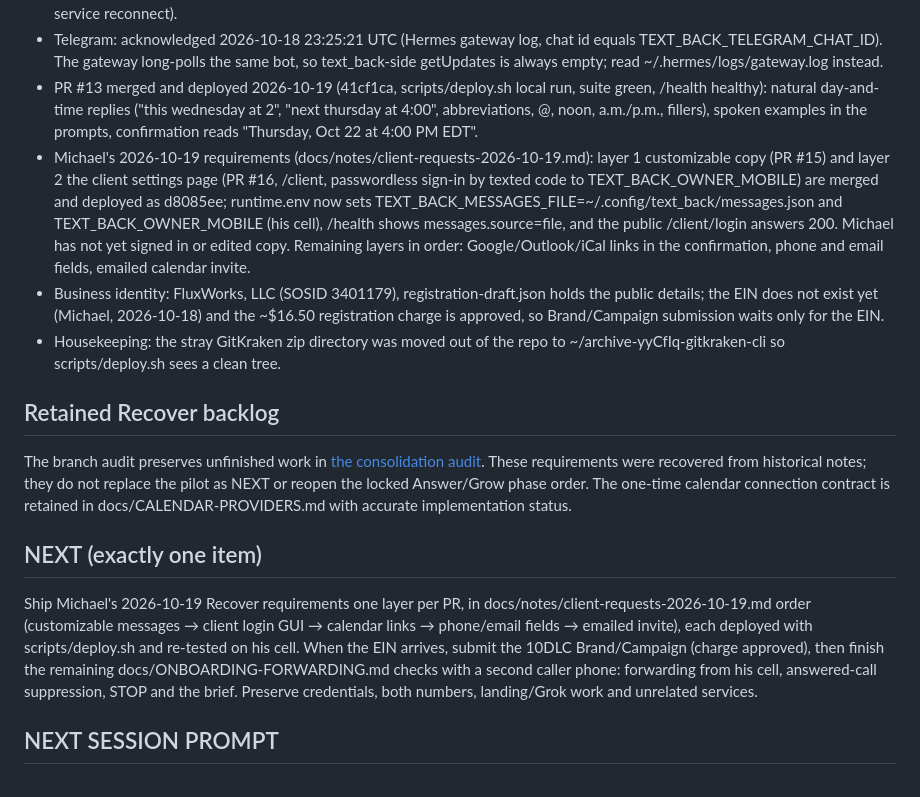
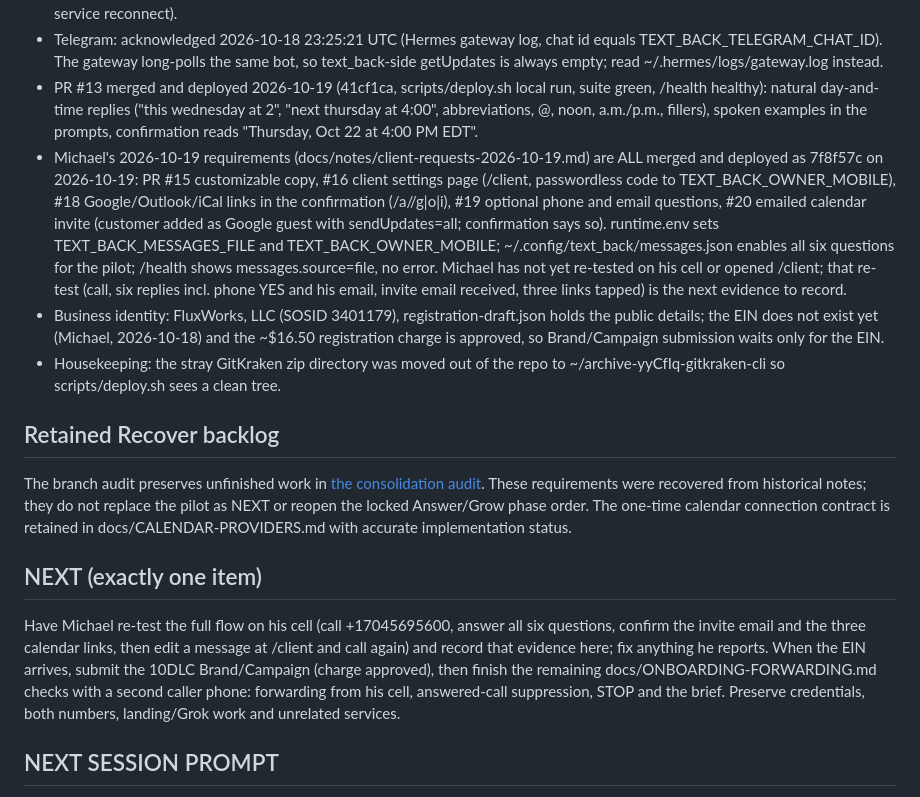
Before and after one commit to mdrilesbutler/text_back, a Markdown page: CLAUDE.md, the part around one of its changes. GitHub-like rendering.

Commit message:
Record all five 2026-10-19 layers deployed and point NEXT at the re-test
Co-Authored-By: Claude Fable 5.1 <noreply@anthropic.com>

```diff
--- a/CLAUDE.md
+++ b/CLAUDE.md
@@ -67,7 +67,7 @@ never code. Done = one real-phone Recover pilot proves conversion.
 - Google: re-minted 2026-10-18 ~23:20 UTC (consent in Michael's Windows Chrome, butler account; he pasted the localhost:1 redirect URL because the tool layer redacts the code). Hermes token and text_back calendar token share the installed client; /health calendar_credentials=ready. TEXT_BACK_GOOGLE_CLIENT_FILE still unset (Web client only needed for customer self-service reconnect).
 - Telegram: acknowledged 2026-10-18 23:25:21 UTC (Hermes gateway log, chat id equals TEXT_BACK_TELEGRAM_CHAT_ID). The gateway long-polls the same bot, so text_back-side getUpdates is always empty; read ~/.hermes/logs/gateway.log instead.
 - PR #13 merged and deployed 2026-10-19 (41cf1ca, scripts/deploy.sh local run, suite green, /health healthy): natural day-and-time replies ("this wednesday at 2", "next thursday at 4:00", abbreviations, @, noon, a.m./p.m., fillers), spoken examples in the prompts, confirmation reads "Thursday, Oct 22 at 4:00 PM EDT".
-- Michael's 2026-10-19 requirements (docs/notes/client-requests-2026-10-19.md): layer 1 customizable copy (PR #15) and layer 2 the client settings page (PR #16, /client, passwordless sign-in by texted code to TEXT_BACK_OWNER_MOBILE) are merged and deployed as d8085ee; runtime.env now sets TEXT_BACK_MESSAGES_FILE=~/.config/text_back/messages.json and TEXT_BACK_OWNER_MOBILE (his cell), /health shows messages.source=file, and the public /client/login answers 200. Michael has not yet signed in or edited copy. Remaining layers in order: Google/Outlook/iCal links in the confirmation, phone and email fields, emailed calendar invite.
+- Michael's 2026-10-19 requirements (docs/notes/client-requests-2026-10-19.md) are ALL merged and deployed as 7f8f57c on 2026-10-19: PR #15 customizable copy, #16 client settings page (/client, passwordless code to TEXT_BACK_OWNER_MOBILE), #18 Google/Outlook/iCal links in the confirmation (/a/<ref>/g|o|i), #19 optional phone and email questions, #20 emailed calendar invite (customer added as Google guest with sendUpdates=all; confirmation says so). runtime.env sets TEXT_BACK_MESSAGES_FILE and TEXT_BACK_OWNER_MOBILE; ~/.config/text_back/messages.json enables all six questions for the pilot; /health shows messages.source=file, no error. Michael has not yet re-tested on his cell or opened /client; that re-test (call, six replies incl. phone YES and his email, invite email received, three links tapped) is the next evidence to record.
 - Business identity: FluxWorks, LLC (SOSID 3401179), registration-draft.json holds the public details; the EIN does not exist yet (Michael, 2026-10-18) and the ~$16.50 registration charge is approved, so Brand/Campaign submission waits only for the EIN.
 - Housekeeping: the stray GitKraken zip directory was moved out of the repo to ~/archive-yyCfIq-gitkraken-cli so scripts/deploy.sh sees a clean tree.
 
@@ -80,6 +80,6 @@ as NEXT or reopen the locked Answer/Grow phase order. The one-time calendar conn
 contract is retained in docs/CALENDAR-PROVIDERS.md with accurate implementation status.
 
 ## NEXT (exactly one item)
-Ship Michael's 2026-10-19 Recover requirements one layer per PR, in docs/notes/client-requests-2026-10-19.md order (customizable messages → client login GUI → calendar links → phone/email fields → emailed invite), each deployed with scripts/deploy.sh and re-tested on his cell. When the EIN arrives, submit the 10DLC Brand/Campaign (charge approved), then finish the remaining docs/ONBOARDING-FORWARDING.md checks with a second caller phone: forwarding from his cell, answered-call suppression, STOP and the brief. Preserve credentials, both numbers, landing/Grok work and unrelated services.
+Have Michael re-test the full flow on his cell (call +17045695600, answer all six questions, confirm the invite email and the three calendar links, then edit a message at /client and call again) and record that evidence here; fix anything he reports. When the EIN arrives, submit the 10DLC Brand/Campaign (charge approved), then finish the remaining docs/ONBOARDING-FORWARDING.md checks with a second caller phone: forwarding from his cell, answered-call suppression, STOP and the brief. Preserve credentials, both numbers, landing/Grok work and unrelated services.
 
 ## NEXT SESSION PROMPT
```
Also changed, not shown: other parts of CLAUDE.md (+1 -1 lines).
